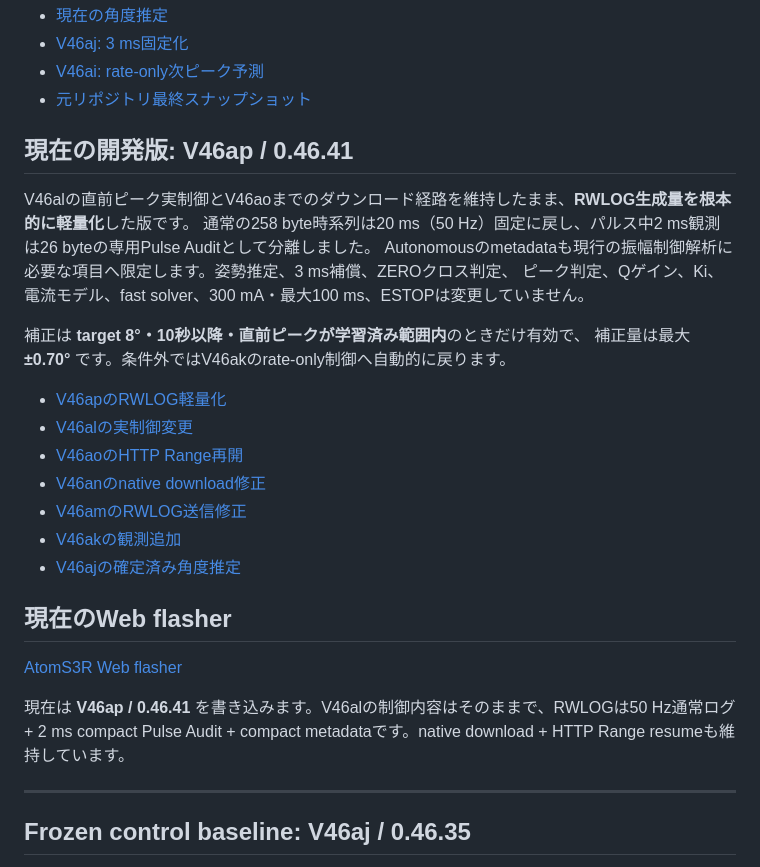
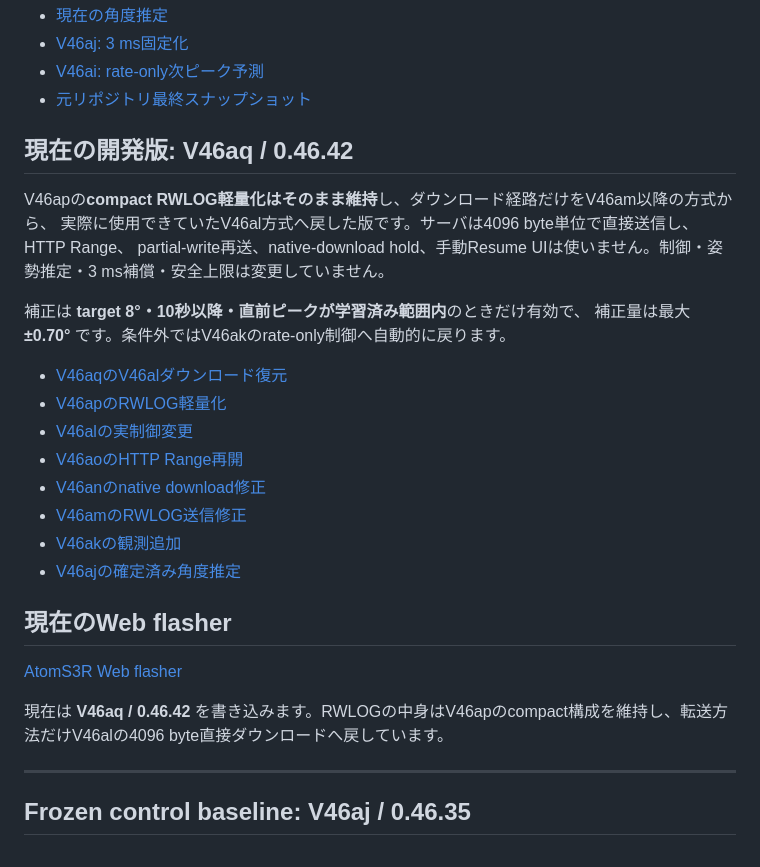
Before and after one commit to temesotejam/atoms3r-amplitude-control-development, a Markdown page: README.md, the part around the change. GitHub-like rendering.

Commit message:
V46aq: document V46al download restoration

```diff
--- a/README.md
+++ b/README.md
@@ -50,16 +50,16 @@ AtomS3Rを用いたリアクションホイール系の**振幅制御改善**を
 - [V46ai: rate-only次ピーク予測](docs/V46AI_RATE_ONLY_BASELINE.md)
 - [元リポジトリ最終スナップショット](docs/FINAL_SNAPSHOT_20260920_JA.md)
 
-## 現在の開発版: V46ap / 0.46.41
+## 現在の開発版: V46aq / 0.46.42
 
-V46alの直前ピーク実制御とV46aoまでのダウンロード経路を維持したまま、**RWLOG生成量を根本的に軽量化**した版です。
-通常の258 byte時系列は20 ms（50 Hz）固定に戻し、パルス中2 ms観測は26 byteの専用Pulse Auditとして分離しました。
-Autonomousのmetadataも現行の振幅制御解析に必要な項目へ限定します。姿勢推定、3 ms補償、ZEROクロス判定、
-ピーク判定、Qゲイン、Ki、電流モデル、fast solver、300 mA・最大100 ms、ESTOPは変更していません。
+V46apの**compact RWLOG軽量化はそのまま維持**し、ダウンロード経路だけをV46am以降の方式から、
+実際に使用できていたV46al方式へ戻した版です。サーバは4096 byte単位で直接送信し、HTTP Range、
+partial-write再送、native-download hold、手動Resume UIは使いません。制御・姿勢推定・3 ms補償・安全上限は変更していません。
 
 補正は **target 8°・10秒以降・直前ピークが学習済み範囲内**のときだけ有効で、
 補正量は最大 **±0.70°** です。条件外ではV46akのrate-only制御へ自動的に戻ります。
 
+- [V46aqのV46alダウンロード復元](docs/V46AQ_V46AL_DOWNLOAD_RESTORE.md)
 - [V46apのRWLOG軽量化](docs/V46AP_COMPACT_RWLOG.md)
 - [V46alの実制御変更](docs/V46AL_PREVIOUS_PEAK_ACTIVE_CONTROL.md)
 - [V46aoのHTTP Range再開](docs/V46AO_HTTP_RANGE_RESUME.md)
@@ -72,7 +72,7 @@ Autonomousのmetadataも現行の振幅制御解析に必要な項目へ限定
 
 [AtomS3R Web flasher](https://temesotejam.github.io/atoms3r-amplitude-control-development/)
 
-現在は **V46ap / 0.46.41** を書き込みます。V46alの制御内容はそのままで、RWLOGは50 Hz通常ログ + 2 ms compact Pulse Audit + compact metadataです。native download + HTTP Range resumeも維持しています。
+現在は **V46aq / 0.46.42** を書き込みます。RWLOGの中身はV46apのcompact構成を維持し、転送方法だけV46alの4096 byte直接ダウンロードへ戻しています。
 
 ---
 
```
